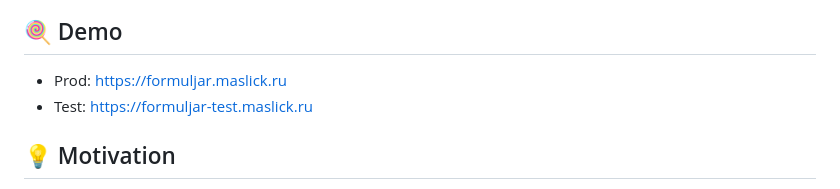
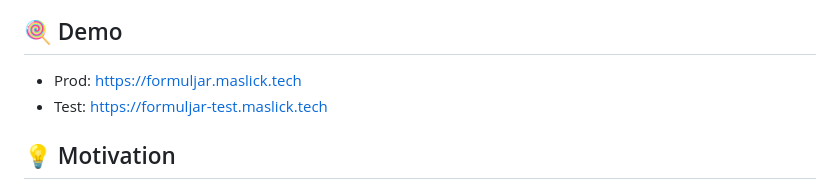
Before and after one commit to maslick/formuljar, a Markdown page: README.md, the part around the change. Drawn GitHub-style.

```diff
--- a/README.md
+++ b/README.md
@@ -17,8 +17,8 @@ a simple web form with extra security
 <br><img src="formuljar-aws.png">
 
 ## :lollipop: Demo
-* Prod: https://formuljar.maslick.ru
-* Test: https://formuljar-test.maslick.ru
+* Prod: https://formuljar.maslick.tech
+* Test: https://formuljar-test.maslick.tech
 
 ## :bulb: Motivation
 Often times businesses need a simple static web form to get user feedback and/or generate sales leads, so that customers
```
